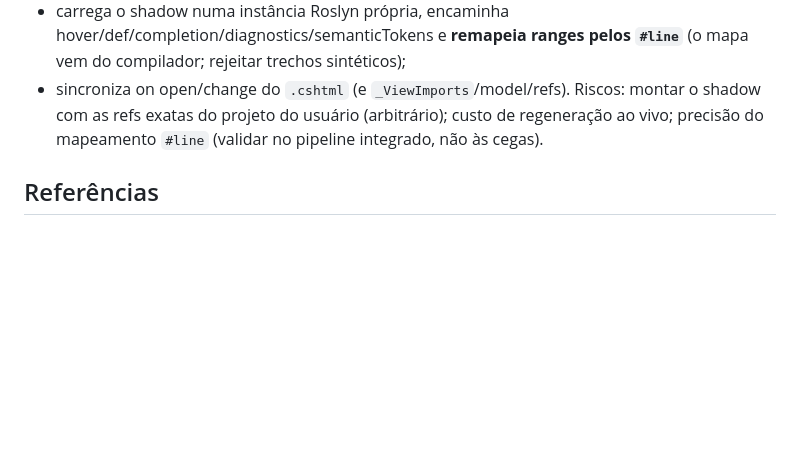
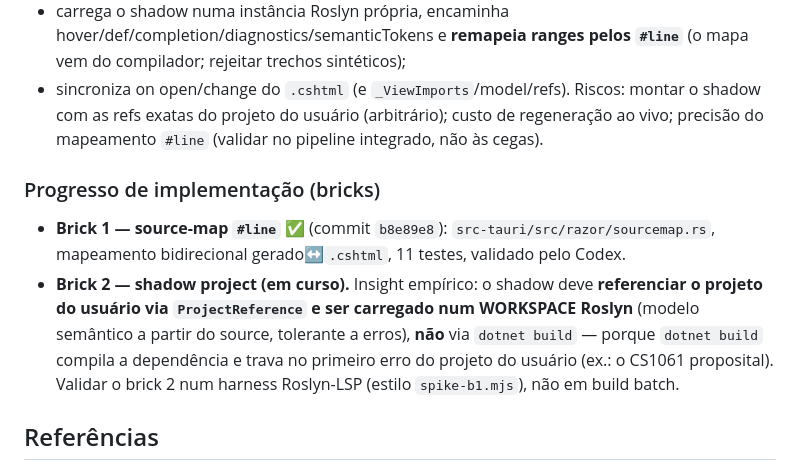
Before and after one commit to Vagnerking/FluentCoder, a Markdown page: tools/razor-lsp-probe/FINDINGS-fase0.md, the part around the change. Drawn GitHub-style; blank space fills up the shorter version.

Commit message:
docs(razor): registrar progresso de bricks b1-full + insight do shadow
Brick 1 (source-map #line) concluido (b8e89e8). Brick 2 (shadow project):
insight de que o shadow deve usar ProjectReference + workspace Roslyn (tolerante
a erros), nao dotnet build (que compila a dependencia e trava no erro do projeto
do usuario). Validar em harness Roslyn-LSP.

Co-Authored-By: Claude Opus 4.8 <noreply@anthropic.com>

```diff
--- a/tools/razor-lsp-probe/FINDINGS-fase0.md
+++ b/tools/razor-lsp-probe/FINDINGS-fase0.md
@@ -103,5 +103,9 @@ Testou-se a **opção (b)** (reusar o doc *source-generated* do próprio Roslyn
 - sincroniza on open/change do `.cshtml` (e `_ViewImports`/model/refs).
 Riscos: montar o shadow com as refs exatas do projeto do usuário (arbitrário); custo de regeneração ao vivo; precisão do mapeamento `#line` (validar no pipeline integrado, não às cegas).
 
+### Progresso de implementação (bricks)
+- **Brick 1 — source-map `#line`** ✅ (commit `b8e89e8`): `src-tauri/src/razor/sourcemap.rs`, mapeamento bidirecional gerado↔`.cshtml`, 11 testes, validado pelo Codex.
+- **Brick 2 — shadow project (em curso).** Insight empírico: o shadow deve **referenciar o projeto do usuário via `ProjectReference` e ser carregado num WORKSPACE Roslyn** (modelo semântico a partir do source, tolerante a erros), **não** via `dotnet build` — porque `dotnet build` compila a dependência e trava no primeiro erro do projeto do usuário (ex.: o CS1061 proposital). Validar o brick 2 num harness Roslyn-LSP (estilo `spike-b1.mjs`), não em build batch.
+
 ## Referências
 dotnet/razor#12069 (generator no outputs on first load) · dotnet/roslyn#82535 (flags razor não documentados) · dotnet/roslyn#83993 / #83878 (fix) · dotnet/vscode-csharp#9308 (wrong ALC com SDK antigo) · dotnet/razor#11834, #12332 (cohost exige generator + AdditionalFiles) · seblyng/roslyn.nvim (cohost OSS sem DevKit, min 5.8.0-1.26262.10).
```
